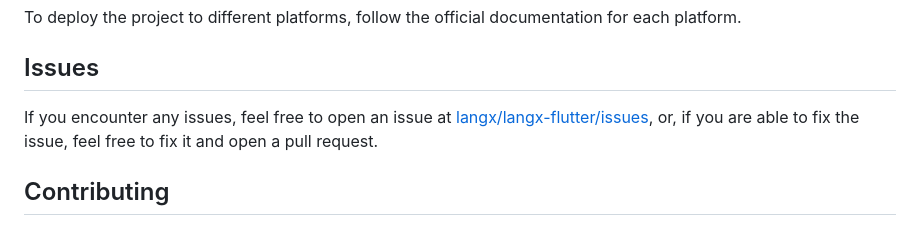
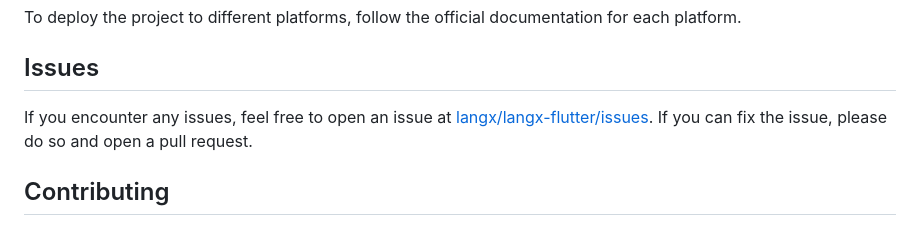
Before and after one commit to langx/langx-flutter, a Markdown page: README.md, the part around the change. Rendered like a GitHub page.

Commit message:
Updated Issues for further clarity

```diff
--- a/README.md
+++ b/README.md
@@ -159,7 +159,7 @@ To deploy the project to different platforms, follow the official documentation
 
 ## Issues
 
-If you encounter any issues, feel free to open an issue at [langx/langx-flutter/issues](https://github.com/langx/langx-flutter/issues), or, if you are able to fix the issue, feel free to fix it and open a pull request.
+If you encounter any issues, feel free to open an issue at [langx/langx-flutter/issues](https://github.com/langx/langx-flutter/issues). If you can fix the issue, please do so and open a pull request.
 
 ## Contributing
 
```
